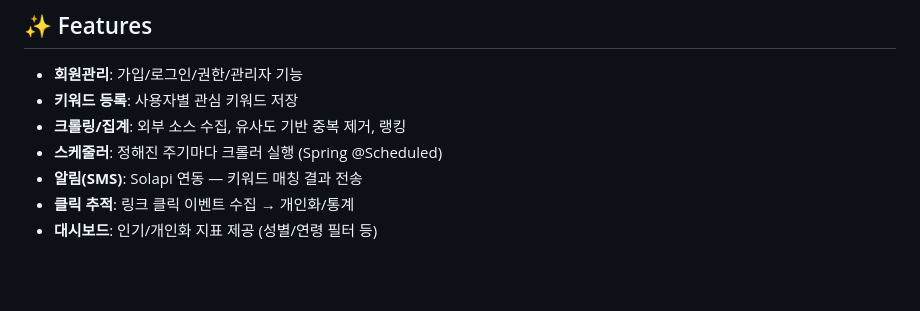
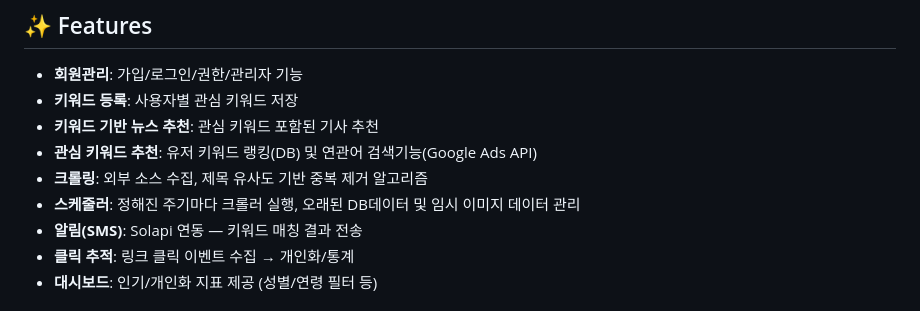
Before and after one commit to team-javazo/dealarm, a Markdown page: README.md, the part around the change. GitHub-like rendering; blank space fills up the shorter version.

Commit message:
readme 기능 추가

```diff
--- a/README.md
+++ b/README.md
@@ -17,8 +17,10 @@ http://dealarm.ddns.net/
 
 - **회원관리**: 가입/로그인/권한/관리자 기능
 - **키워드 등록**: 사용자별 관심 키워드 저장
-- **크롤링/집계**: 외부 소스 수집, 유사도 기반 중복 제거, 랭킹
-- **스케줄러**: 정해진 주기마다 크롤러 실행 (Spring @Scheduled)
+- **키워드 기반 뉴스 추천**: 관심 키워드 포함된 기사 추천
+- **관심 키워드 추천**: 유저 키워드 랭킹(DB) 및 연관어 검색기능(Google Ads API)
+- **크롤링**: 외부 소스 수집, 제목 유사도 기반 중복 제거 알고리즘
+- **스케줄러**: 정해진 주기마다 크롤러 실행, 오래된 DB데이터 및 임시 이미지 데이터 관리
 - **알림(SMS)**: Solapi 연동 — 키워드 매칭 결과 전송
 - **클릭 추적**: 링크 클릭 이벤트 수집 → 개인화/통계
 - **대시보드**: 인기/개인화 지표 제공 (성별/연령 필터 등)
```
